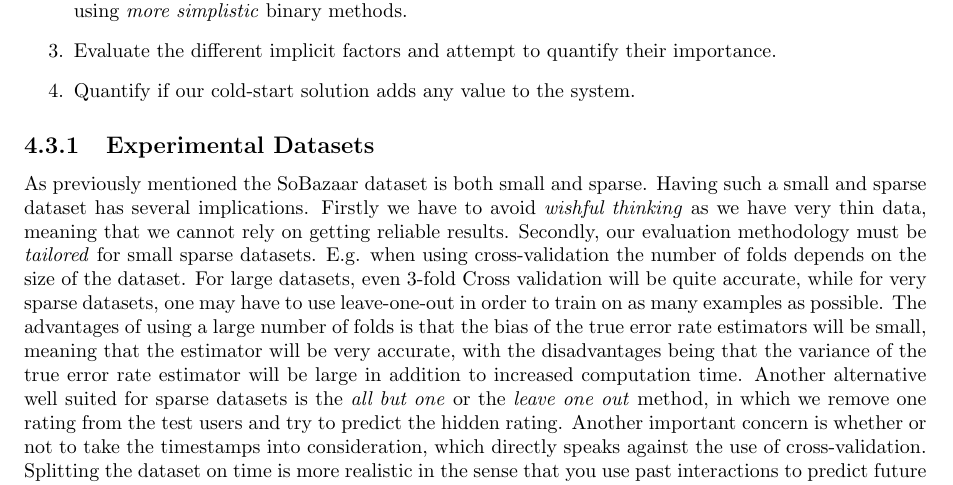
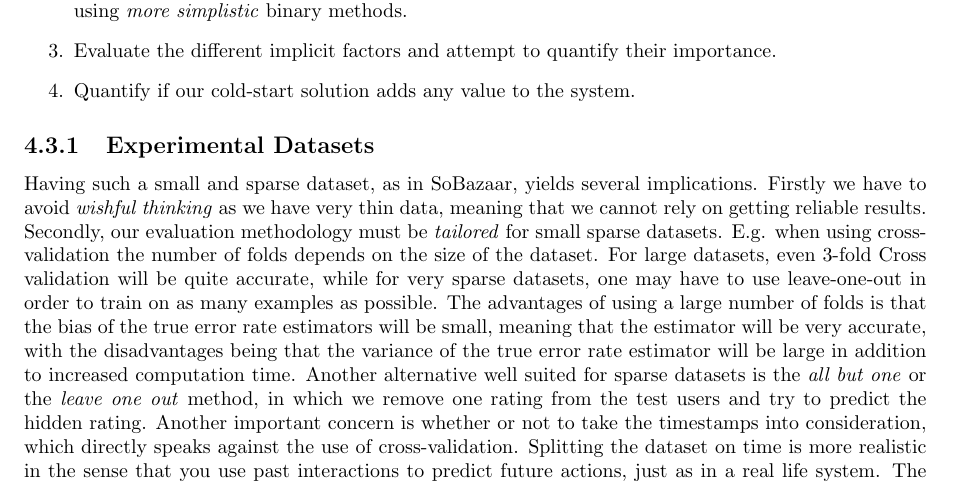
Before and after one commit to mcmhav/muchBazar, a LaTeX thesis (src/report.tex, which reads src/masterChapters/04-implementation/experimental-plan.tex): part of page 115 of 160, cut so that both start at the same text. Compiled offline with pdfLaTeX.

Commit message:
remove sentence

```diff
--- a/src/masterChapters/04-implementation/experimental-plan.tex
+++ b/src/masterChapters/04-implementation/experimental-plan.tex
@@ -22,21 +22,21 @@ We have the following main goals for our experiment:
 
 \subsection{Experimental Datasets}
 
-As previously mentioned the SoBazaar dataset is both small and sparse.
-Having such a small and sparse dataset has several implications. Firstly we have
-to avoid \emph{wishful thinking} as we have very thin data, meaning that we cannot
-rely on getting reliable results. Secondly, our evaluation methodology must be
-\emph{tailored} for small sparse datasets. E.g. when using cross-validation the number
-of folds depends on the size of the dataset. For large datasets, even 3-fold Cross
-validation will be quite accurate, while for very sparse datasets, one may have to
-use leave-one-out in order to train on as many examples as possible. The advantages
-of using a large number of folds is that the bias of the true error rate estimators
-will be small, meaning that the estimator will be very accurate, with the disadvantages
-being that the variance of the true error rate estimator will be large in addition to
-increased computation time. Another alternative well suited for sparse datasets is the
-\emph{all but one} or the \emph{leave one out} method, in which we remove one rating
-from the test users and try to predict the hidden rating.
-Another important concern is whether or not to take the timestamps into consideration,
-which directly speaks against the use of cross-validation. Splitting the dataset
-on time is more realistic in the sense that you use past interactions to predict
-future actions, just as in a real life system. The \emph{leave one out} method could
+Having such a small and sparse dataset, as in SoBazaar, yields several
+implications. Firstly we have to avoid \emph{wishful thinking} as we have very
+thin data, meaning that we cannot rely on getting reliable results. Secondly,
+our evaluation methodology must be \emph{tailored} for small sparse datasets.
+E.g. when using cross-validation the number of folds depends on the size of the
+dataset. For large datasets, even 3-fold Cross validation will be quite
+accurate, while for very sparse datasets, one may have to use leave-one-out in
+order to train on as many examples as possible. The advantages of using a large
+number of folds is that the bias of the true error rate estimators will be
+small, meaning that the estimator will be very accurate, with the disadvantages
+being that the variance of the true error rate estimator will be large in
+addition to increased computation time. Another alternative well suited for
+sparse datasets is the \emph{all but one} or the \emph{leave one out} method,
+in which we remove one rating from the test users and try to predict the hidden
+rating.  Another important concern is whether or not to take the timestamps
+into consideration, which directly speaks against the use of cross-validation.
+Splitting the dataset on time is more realistic in the sense that you use past
+interactions to predict future actions, just as in a real life system. The
```
Also changed, not shown: src/masterChapters/04-implementation/experimental-plan.tex (6 more changed lines).
